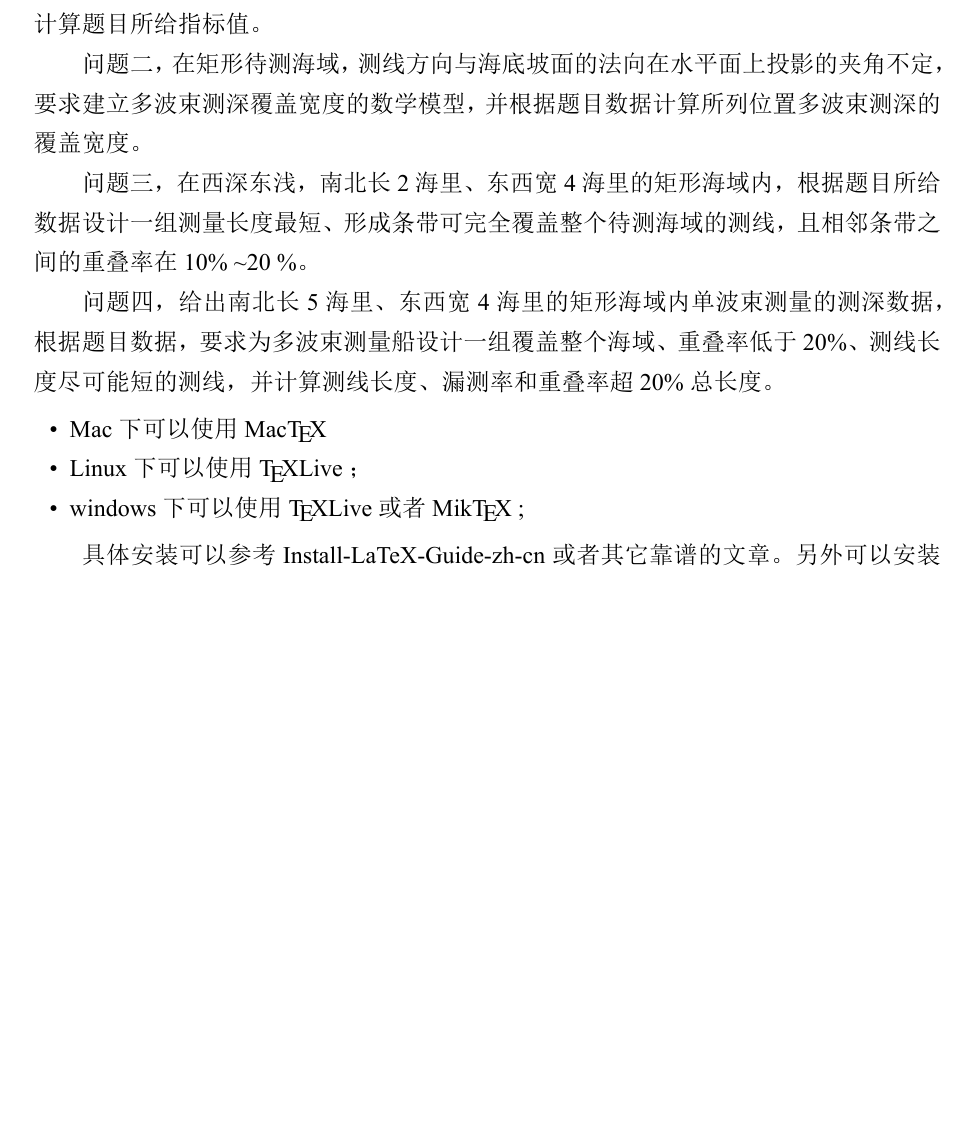
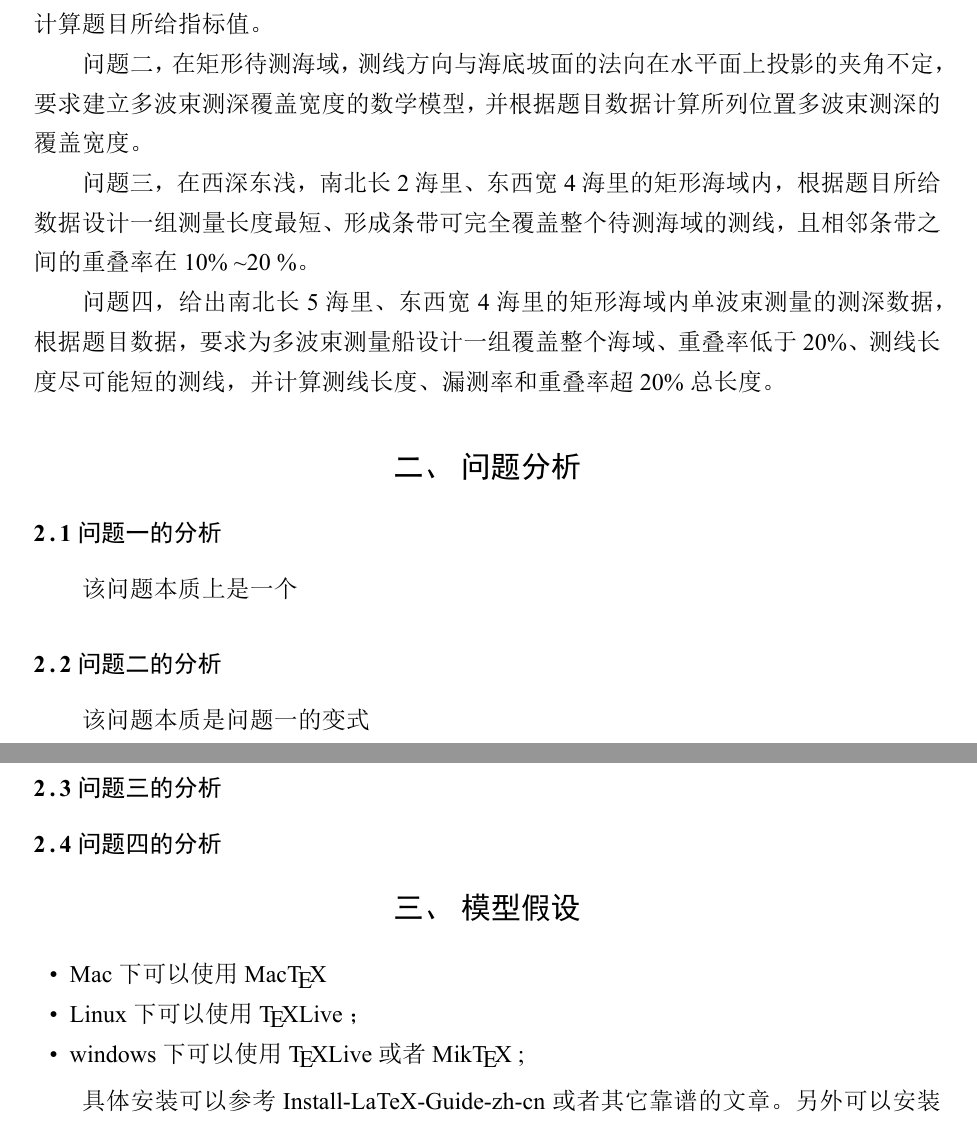
Before and after one commit to oneboyi/CUMCM2023, a LaTeX thesis (example.tex): part of page 2 of 12 before the commit and two parts of pages 2 and 3 of 12 after it, the two joined at a grey line, cut so that both start at the same text, the shorter picture padded with empty space. The pictures show the PDF file example.pdf that the author committed with the source.

Commit message:
补充
加了部分论文格式

```diff
--- a/example.tex
+++ b/example.tex
@@ -74,6 +74,16 @@ cumcmthesis是为全国大学生数学建模竞赛编写的\LaTeX{}模板, 旨
 问题三，在西深东浅，南北长2海里、东西宽4海里的矩形海域内，根据题目所给数据设计一组测量长度最短、形成条带可完全覆盖整个待测海域的测线，且相邻条带之间的重叠率在10\% \textasciitilde 20 \%。
 
 问题四，给出南北长5海里、东西宽4海里的矩形海域内单波束测量的测深数据，根据题目数据，要求为多波束测量船设计一组覆盖整个海域、重叠率低于20\%、测线长度尽可能短的测线，并计算测线长度、漏测率和重叠率超20\%总长度。
+\section{问题分析}
+\subsection{问题一的分析}
+该问题本质上是一个
+\subsection{问题二的分析}
+该问题本质是问题一的变式
+\subsection{问题三的分析}
+
+\subsection{问题四的分析}
+
+\section{模型假设}
 \begin{itemize}
     \item Mac 下可以使用 Mac\TeX{}
     \item Linux 下可以使用 \TeX{}Live ；
```
Also changed, not shown: example.pdf, example.tex (2 more changed lines), 4 other files.
